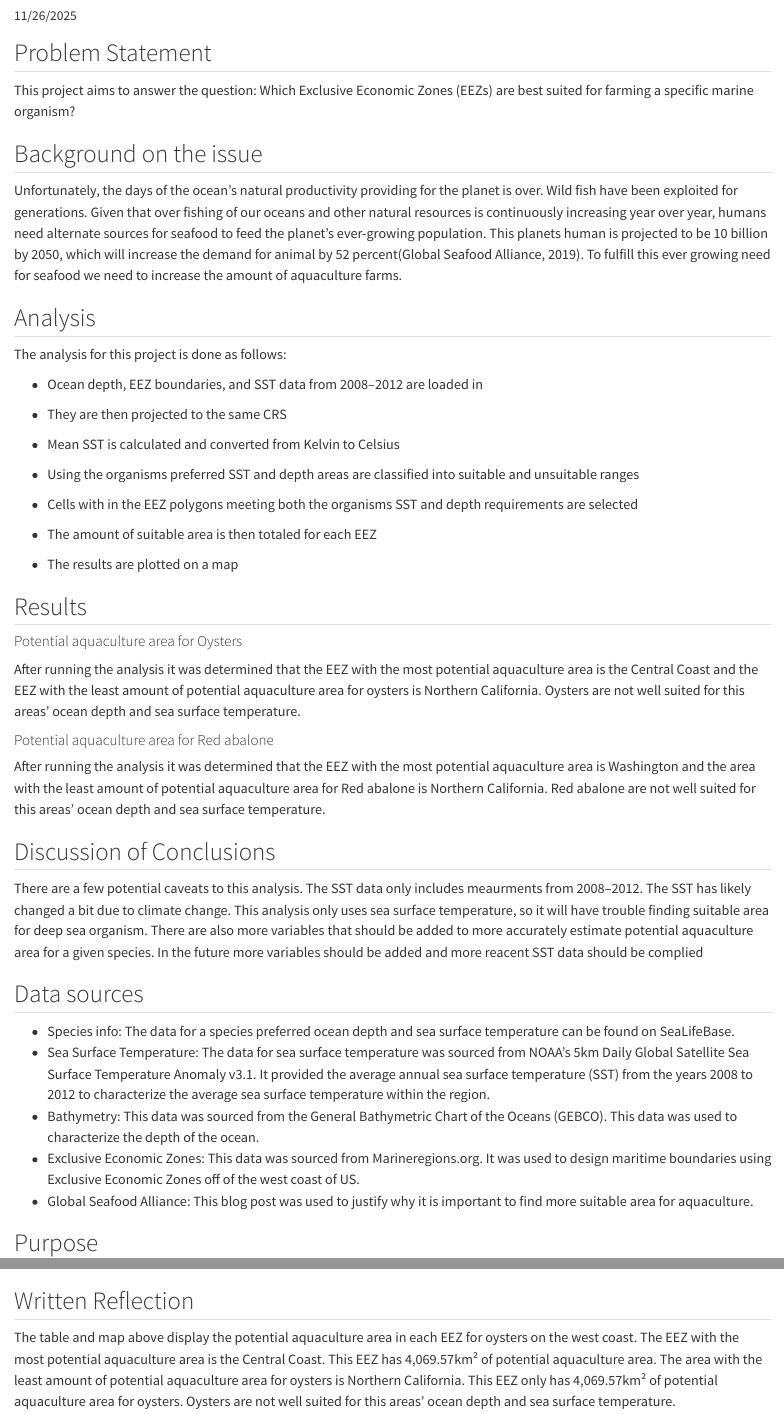
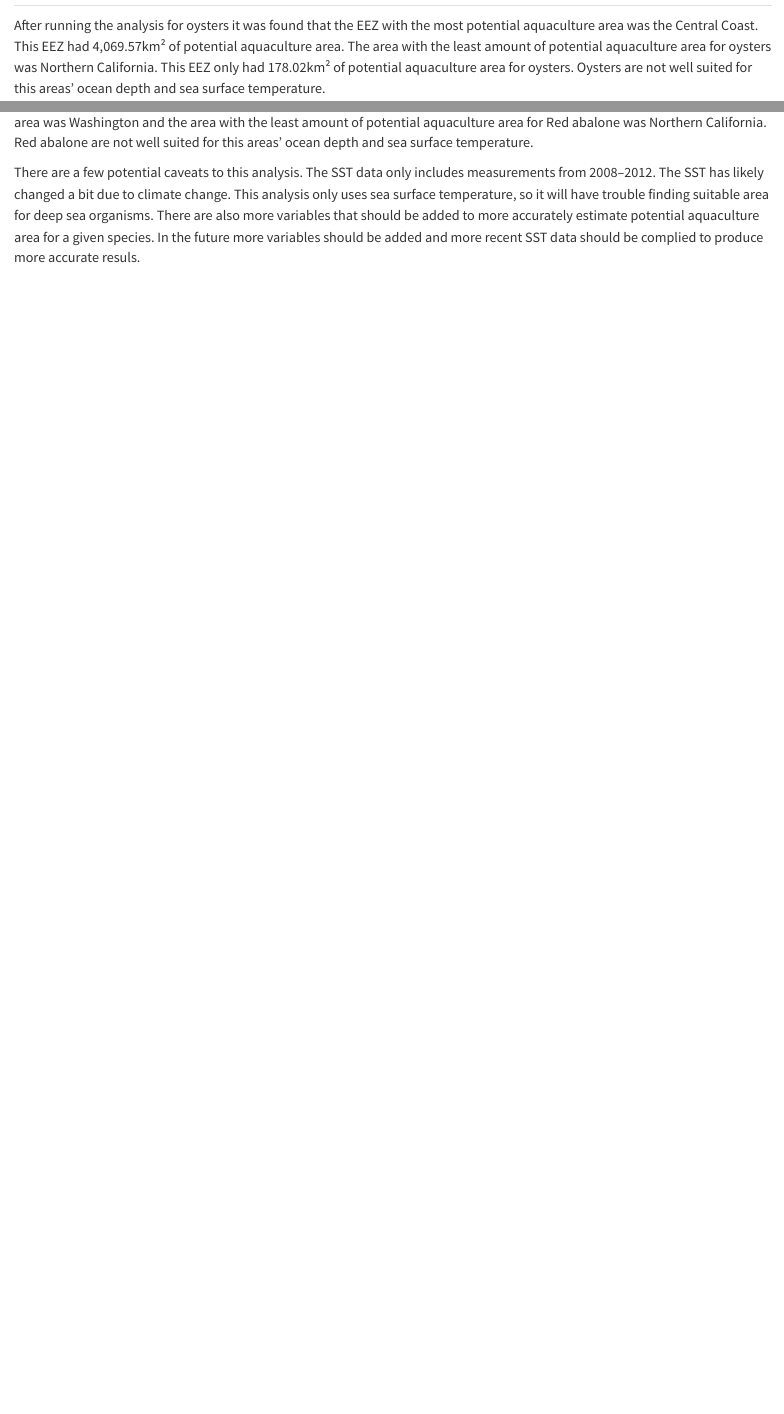
Before and after one commit to austinmartinez12/marine-aquaculture-suitability-mapping, a Quarto document (aquaculture_analysis.qmd): the page in a window 1100 px wide, from 100 px down before the commit and from 8820 px down after it, and a second part further down, joined at a grey line. Rendered offline with R 4.5, knitr and Pandoc in place of Quarto, with nearby package versions; some code elsewhere in the file could not run offline; long lines of code are wrapped.

Commit message:
Add a written reflection

````diff
--- a/aquaculture_analysis.qmd
+++ b/aquaculture_analysis.qmd
@@ -8,54 +8,6 @@ execute:
   message: false
   warning: false
 ---
-
-## Problem Statement
-
-This project aims to answer the question: Which Exclusive Economic Zones (EEZs) are best suited for farming a specific marine organism?
-
-## Background on the issue
-
-Unfortunately, the days of the ocean’s natural productivity providing for the planet is over. Wild fish have been exploited for generations. Given that over fishing of our oceans and other natural resources is continuously increasing year over year, humans need alternate sources for seafood to feed the planet’s ever-growing population. This planets human is projected to be 10 billion by 2050, which will increase the demand for animal by 52 percent(Global Seafood Alliance, 2019). To fulfill this ever growing need for seafood we need to increase the amount of aquaculture farms.
-
-## Analysis
-
-The analysis for this project is done as follows:
-
--   Ocean depth, EEZ boundaries, and SST data from 2008–2012 are loaded in
-
--   They are then projected to the same CRS
-
--   Mean SST is calculated and converted from Kelvin to Celsius
-
--   Using the organisms preferred SST and depth areas are classified into suitable and unsuitable ranges
-
--   Cells with in the EEZ polygons meeting both the organisms SST and depth requirements are selected
-
--   The amount of suitable area is then totaled for each EEZ
-
--   The results are plotted on a map
-
-## Results
-
-#### Potential aquaculture area for Oysters
-
-After running the analysis it was determined that the EEZ with the most potential aquaculture area is the Central Coast and the EEZ with the least amount of potential aquaculture area for oysters is Northern California. Oysters are not well suited for this areas' ocean depth and sea surface temperature.
-
-#### Potential aquaculture area for Red abalone
-
-After running the analysis it was determined that the EEZ with the most potential aquaculture area is Washington and the area with the least amount of potential aquaculture area for Red abalone is Northern California. Red abalone are not well suited for this areas' ocean depth and sea surface temperature.
-
-## Discussion of Conclusions
-
-There are a few potential caveats to this analysis. The SST data only includes meaurments from 2008–2012. The SST has likely changed a bit due to climate change. This analysis only uses sea surface temperature, so it will have trouble finding suitable area for deep sea organism. There are also more variables that should be added to more accurately estimate potential aquaculture area for a given species. In the future more variables should be added and more reacent SST data should be complied
-
-## Data sources
-
--   Species info: The data for a species preferred ocean depth and sea surface temperature can be found on SeaLifeBase.
--   Sea Surface Temperature: The data for sea surface temperature was sourced from NOAA’s 5km Daily Global Satellite Sea Surface Temperature Anomaly v3.1. It provided the average annual sea surface temperature (SST) from the years 2008 to 2012 to characterize the average sea surface temperature within the region.
--   Bathymetry: This data was sourced from the General Bathymetric Chart of the Oceans (GEBCO). This data was used to characterize the depth of the ocean.
--   Exclusive Economic Zones: This data was sourced from Marineregions.org. It was used to design maritime boundaries using Exclusive Economic Zones off of the west coast of US.
--   Global Seafood Alliance: This blog post was used to justify why it is important to find more suitable area for aquaculture.
 
 ## Purpose
 
@@ -235,11 +187,6 @@ economic_zones %>%
   )
 
 ```
-
-## Written Reflection
-
-The table and map above display the potential aquaculture area in each EEZ for oysters on the west coast. The EEZ with the most potential aquaculture area is the Central Coast. This EEZ has 4,069.57km² of potential aquaculture area. The area with the least amount of potential aquaculture area for oysters is Northern California. This EEZ only has 4,069.57km² of potential aquaculture area for oysters. Oysters are not well suited for this areas' ocean depth and sea surface temperature.
-
 ## Creating a function
 
 The workflow above for oysters was used to create a function called `suitable_eez()` that shows you which Exclusive Economic Zones (EEZs) along the U.S. West Coast have the most potential for developing marine aquaculture for a specific marine species with map. There are 5 arguments to this function: min_depth, max_depth, min_sst, max_sst, and species_name.
@@ -361,6 +308,11 @@ Research has shown that **Red abalone** need need the following conditions for o
 suitable_eez(min_depth = -24, max_depth = 0, min_sst = 8, max_sst = 18, species_name = "Red abalone")
 ```
 
+
 ## Written Reflection
 
-The map above displays the potential aquaculture area in each EEZ for Red abalone on the west coast. The EEZ with the most potential aquaculture area is Washington. The area with the least amount of potential aquaculture area for Red abalone is Northern California. Red abalone are not well suited for this areas' ocean depth and sea surface temperature.
+After running the analysis for oysters it was found that the EEZ with the most potential aquaculture area was the Central Coast. This EEZ had 4,069.57km² of potential aquaculture area. The area with the least amount of potential aquaculture area for oysters was Northern California. This EEZ only had 178.02km² of potential aquaculture area for oysters. Oysters are not well suited for this areas' ocean depth and sea surface temperature.
+
+When the `suitable_eez()` function was used on Red abalone it was found that the EEZ with the most potential aquaculture area was Washington and the area with the least amount of potential aquaculture area for Red abalone was Northern California. Red abalone are not well suited for this areas' ocean depth and sea surface temperature.
+
+There are a few potential caveats to this analysis. The SST data only includes measurements from 2008–2012. The SST has likely changed a bit due to climate change. This analysis only uses sea surface temperature, so it will have trouble finding suitable area for deep sea organisms. There are also more variables that should be added to more accurately estimate potential aquaculture area for a given species. In the future more variables should be added and more recent SST data should be complied to produce more accurate resuls.
````
